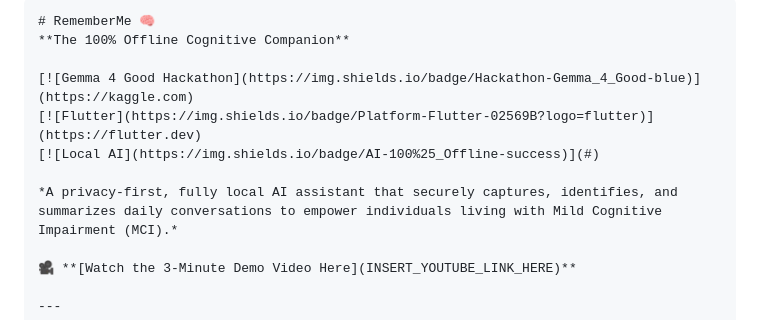
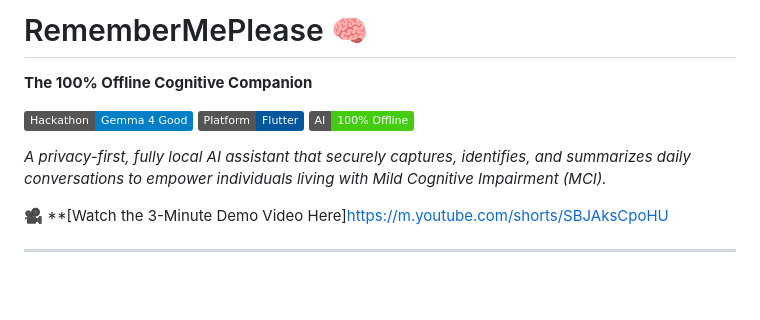
Before and after one commit to Abdulqudduz/remember_me_please, a Markdown page: README.md, the part around the change. Drawn GitHub-style; badges without logos; blank space fills up the shorter version.

Commit message:
Rename project to 'RememberMePlease' and update demo link
Updated project name and demo video link in README.

````diff
--- a/README.md
+++ b/README.md
@@ -1,6 +1,5 @@
 
-```markdown
-# RememberMe 🧠
+# RememberMePlease 🧠
 **The 100% Offline Cognitive Companion**
 
 [![Gemma 4 Good Hackathon](https://img.shields.io/badge/Hackathon-Gemma_4_Good-blue)](https://kaggle.com)
@@ -9,7 +8,7 @@
 
 *A privacy-first, fully local AI assistant that securely captures, identifies, and summarizes daily conversations to empower individuals living with Mild Cognitive Impairment (MCI).*
 
-🎥 **[Watch the 3-Minute Demo Video Here](INSERT_YOUTUBE_LINK_HERE)**
+🎥 **[Watch the 3-Minute Demo Video Here]https://m.youtube.com/shorts/SBJAksCpoHU
 
 ---
 
````
